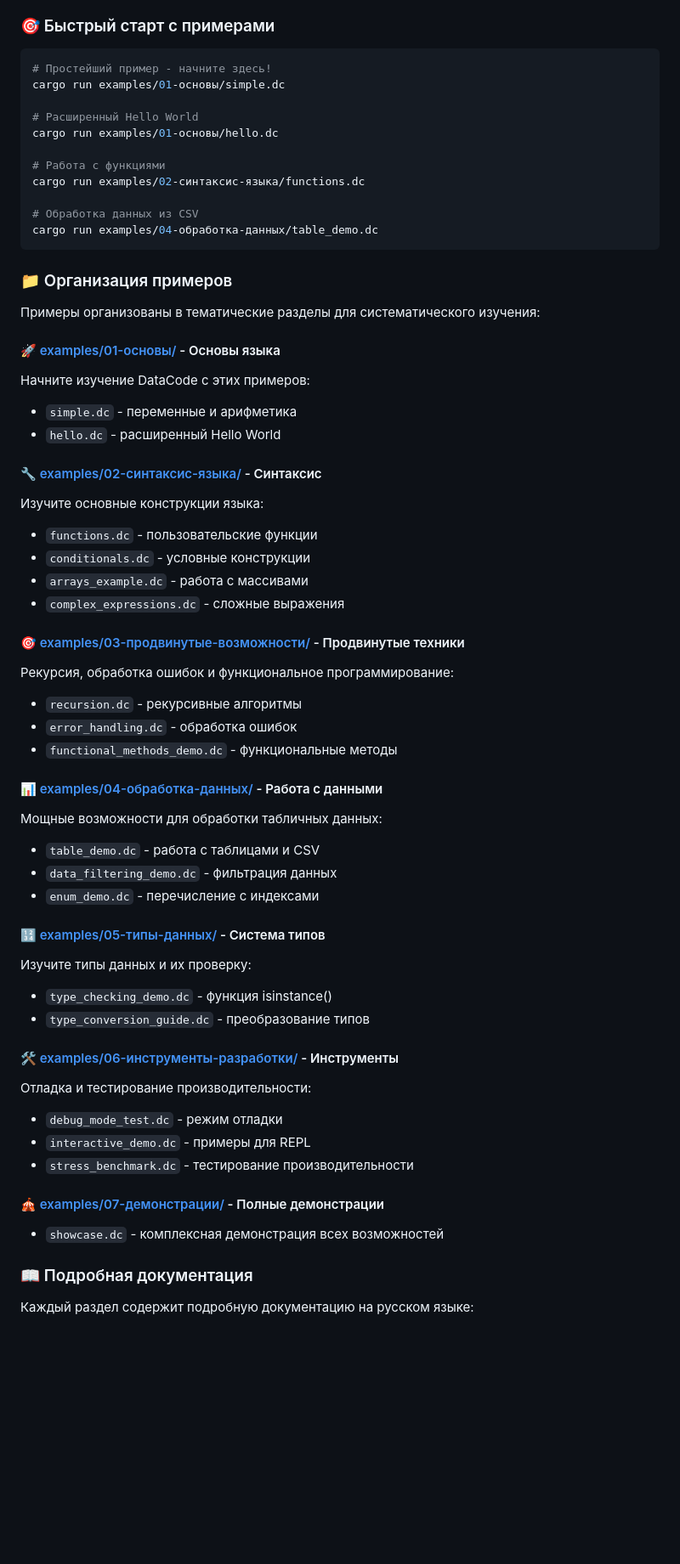
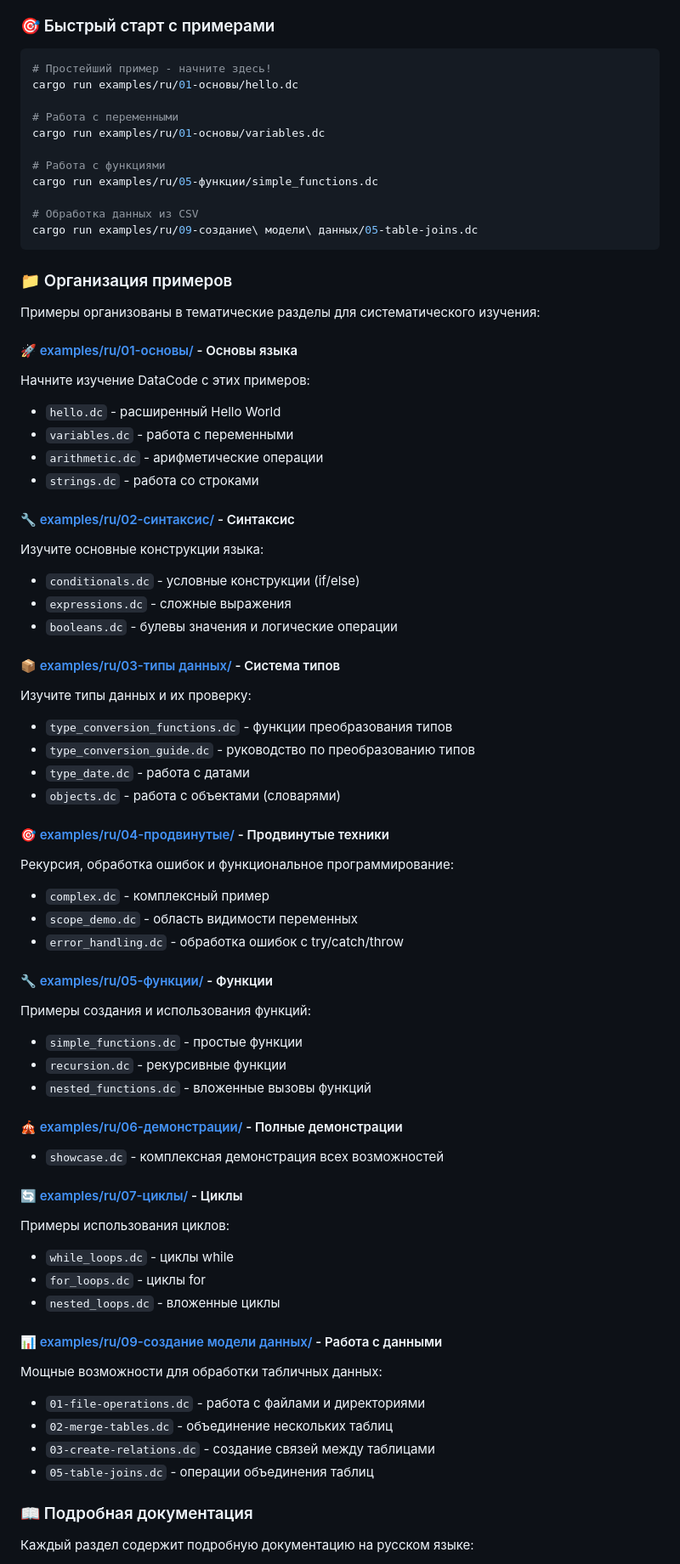
Before and after one commit to Ai-SPB-Holding/DataCode, a Markdown page: README.md, the part around the change printed below. Shown: that part at 85% size. Rendered like a GitHub page; blank space fills up the shorter version.

Commit message:
Update README.md: fix example paths, update function count (50), add while loops, objects and error handling

````diff
--- a/README.md
+++ b/README.md
@@ -624,59 +677,69 @@ DataCode поставляется с профессионально органи
 
 ```bash
 # Простейший пример - начните здесь!
-cargo run examples/01-основы/simple.dc
+cargo run examples/ru/01-основы/hello.dc
 
-# Расширенный Hello World
-cargo run examples/01-основы/hello.dc
+# Работа с переменными
+cargo run examples/ru/01-основы/variables.dc
 
 # Работа с функциями
-cargo run examples/02-синтаксис-языка/functions.dc
+cargo run examples/ru/05-функции/simple_functions.dc
 
 # Обработка данных из CSV
-cargo run examples/04-обработка-данных/table_demo.dc
+cargo run examples/ru/09-создание\ модели\ данных/05-table-joins.dc
 ```
 
 ### 📁 Организация примеров
 
 Примеры организованы в тематические разделы для систематического изучения:
 
-#### 🚀 [examples/01-основы/](examples/01-основы/) - Основы языка
+#### 🚀 [examples/ru/01-основы/](examples/ru/01-основы/) - Основы языка
 Начните изучение DataCode с этих примеров:
-- `simple.dc` - переменные и арифметика
 - `hello.dc` - расширенный Hello World
+- `variables.dc` - работа с переменными
+- `arithmetic.dc` - арифметические операции
+- `strings.dc` - работа со строками
 
-#### 🔧 [examples/02-синтаксис-языка/](examples/02-синтаксис-языка/) - Синтаксис
+#### 🔧 [examples/ru/02-синтаксис/](examples/ru/02-синтаксис/) - Синтаксис
 Изучите основные конструкции языка:
-- `functions.dc` - пользовательские функции
-- `conditionals.dc` - условные конструкции
-- `arrays_example.dc` - работа с массивами
-- `complex_expressions.dc` - сложные выражения
+- `conditionals.dc` - условные конструкции (if/else)
+- `expressions.dc` - сложные выражения
+- `booleans.dc` - булевы значения и логические операции
 
-#### 🎯 [examples/03-продвинутые-возможности/](examples/03-продвинутые-возможности/) - Продвинутые техники
+#### 📦 [examples/ru/03-типы данных/](examples/ru/03-типы%20данных/) - Система типов
+Изучите типы данных и их проверку:
+- `type_conversion_functions.dc` - функции преобразования типов
+- `type_conversion_guide.dc` - руководство по преобразованию типов
+- `type_date.dc` - работа с датами
+- `objects.dc` - работа с объектами (словарями)
+
+#### 🎯 [examples/ru/04-продвинутые/](examples/ru/04-продвинутые/) - Продвинутые техники
 Рекурсия, обработка ошибок и функциональное программирование:
-- `recursion.dc` - рекурсивные алгоритмы
-- `error_handling.dc` - обработка ошибок
-- `functional_methods_demo.dc` - функциональные методы
+- `complex.dc` - комплексный пример
+- `scope_demo.dc` - область видимости переменных
+- `error_handling.dc` - обработка ошибок с try/catch/throw
 
-#### 📊 [examples/04-обработка-данных/](examples/04-обработка-данных/) - Работа с данными
+#### 🔧 [examples/ru/05-функции/](examples/ru/05-функции/) - Функции
+Примеры создания и использования функций:
+- `simple_functions.dc` - простые функции
+- `recursion.dc` - рекурсивные функции
+- `nested_functions.dc` - вложенные вызовы функций
+
+#### 🎪 [examples/ru/06-демонстрации/](examples/ru/06-демонстрации/) - Полные демонстрации
+- `showcase.dc` - комплексная демонстрация всех возможностей
+
+#### 🔄 [examples/ru/07-циклы/](examples/ru/07-циклы/) - Циклы
+Примеры использования циклов:
+- `while_loops.dc` - циклы while
+- `for_loops.dc` - циклы for
+- `nested_loops.dc` - вложенные циклы
+
+#### 📊 [examples/ru/09-создание модели данных/](examples/ru/09-создание%20модели%20данных/) - Работа с данными
 Мощные возможности для обработки табличных данных:
-- `table_demo.dc` - работа с таблицами и CSV
-- `data_filtering_demo.dc` - фильтрация данных
-- `enum_demo.dc` - перечисление с индексами
-
-#### 🔢 [examples/05-типы-данных/](examples/05-типы-данных/) - Система типов
-Изучите типы данных и их проверку:
-- `type_checking_demo.dc` - функция isinstance()
-- `type_conversion_guide.dc` - преобразование типов
-
-#### 🛠️ [examples/06-инструменты-разработки/](examples/06-инструменты-разработки/) - Инструменты
-Отладка и тестирование производительности:
-- `debug_mode_test.dc` - режим отладки
-- `interactive_demo.dc` - примеры для REPL
-- `stress_benchmark.dc` - тестирование производительности
-
-#### 🎪 [examples/07-демонстрации/](examples/07-демонстрации/) - Полные демонстрации
-- `showcase.dc` - комплексная демонстрация всех возможностей
+- `01-file-operations.dc` - работа с файлами и директориями
+- `02-merge-tables.dc` - объединение нескольких таблиц
+- `03-create-relations.dc` - создание связей между таблицами
+- `05-table-joins.dc` - операции объединения таблиц
 
 ### 📖 Подробная документация
 
````
Also changed, not shown: other parts of README.md (+72 -18 lines).
